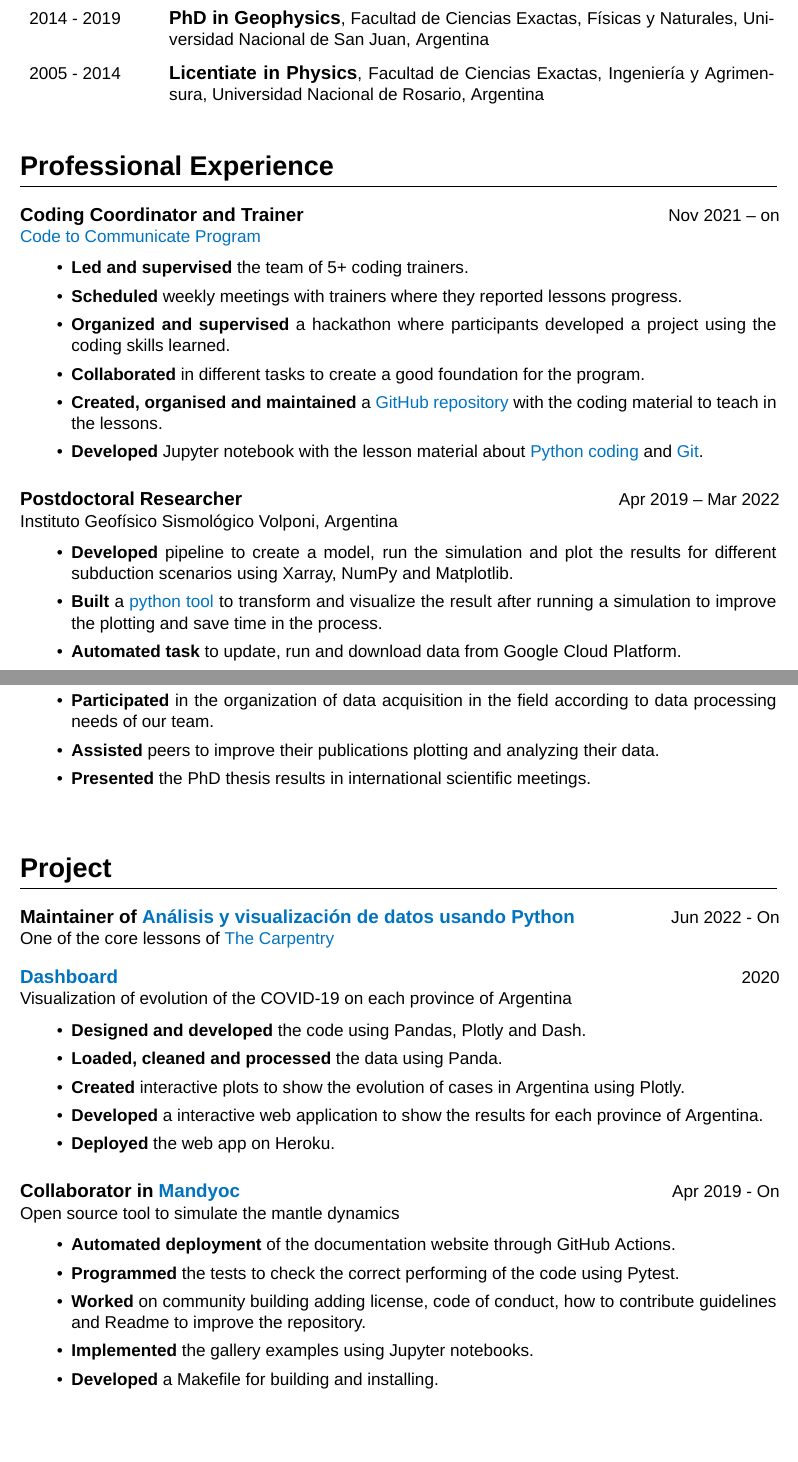
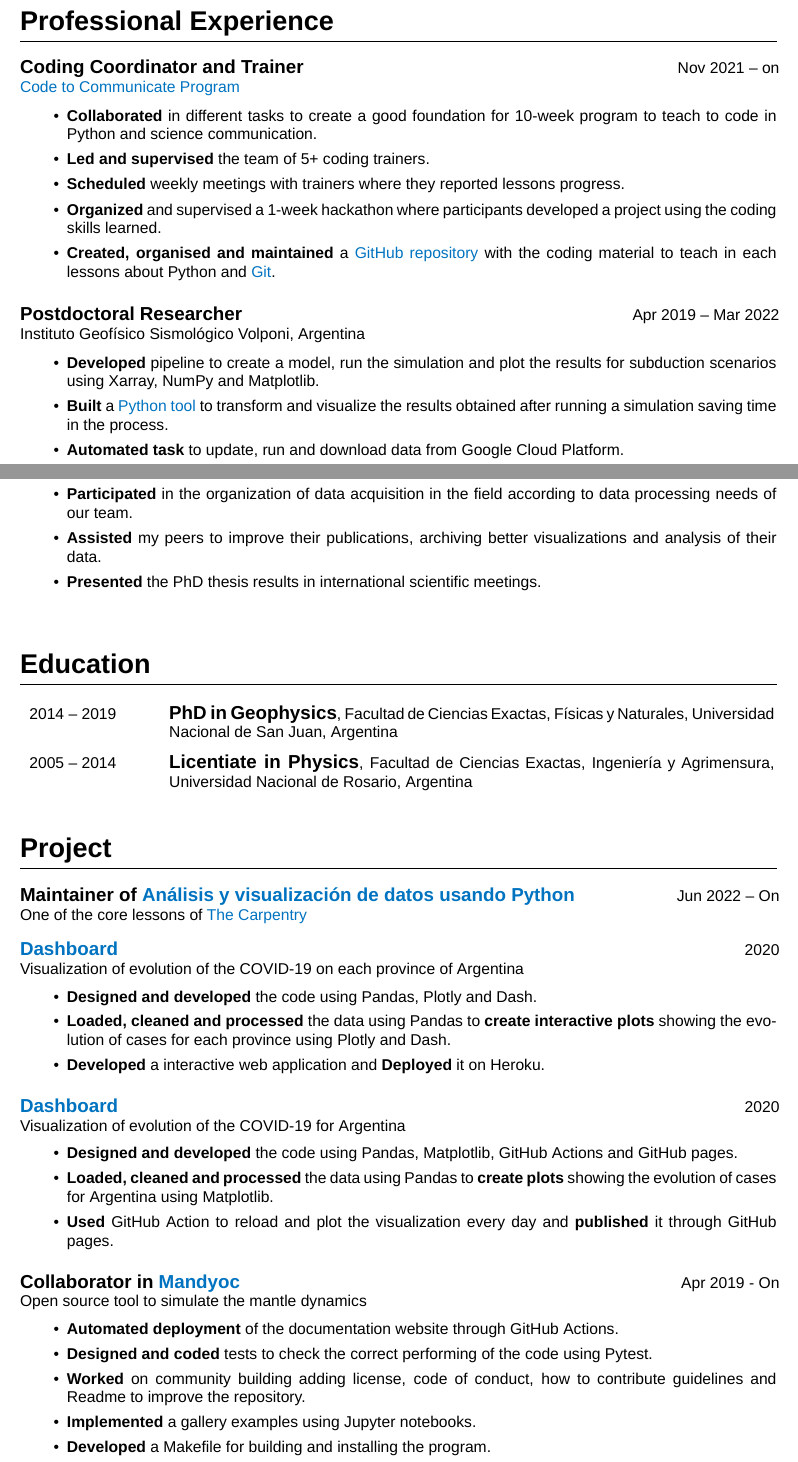
Before and after one commit to aguspesce/cv-latex, a LaTeX CV (cv.tex): two parts of pages 1 and 2 of 4, joined at a grey line, cut so that both start at the same text, the shorter picture padded with empty space. Compiled offline with XeLaTeX; a missing font is replaced by an installed copy or a similar font.

Commit message:
Move eduication section

```diff
--- a/cv.tex
+++ b/cv.tex
@@ -1,5 +1,5 @@
 % !TEX TS-program = xelatex
-\documentclass[11pt, a4paper]{article}
+\documentclass[10pt, a4paper]{article}
 \usepackage[utf8]{inputenc}
 \usepackage[vmargin=2cm, hmargin=2.0cm]{geometry}
 \usepackage{enumitem} % fancier lists
@@ -148,7 +148,7 @@
 \newcommand{\ORCID}[1]{\href{https://orcid.org/#1}{#1}}
 \newcommand{\WEBSITE}[1]{\href{https://#1}{#1}}
 \newcommand{\DOI}[1]{\href{https://www.doi.org/#1}{#1}}
-\newcommand{\LINKEDIN}[1]{\href{https://linkeding.com/#1}{#1}}
+\newcommand{\LINKEDIN}[1]{\href{https://linkedin.com/in/#1}{#1}}
 
 % ------------------
 % Configure hyperref
@@ -210,49 +210,40 @@ This is complemented with my experience on working with interdisciplinary groups
 and remotely.
 
 
-\section{Education}
-
-\begin{cventries}
-    \education{2014 - 2019}{PhD in Geophysics}{\fcefn, \unsj, Argentina}
-    \education{2005 - 2014}{Licentiate in Physics}{\fceia, \unr, Argentina}
-\end{cventries}
-
-
 \section{Professional Experience}
 
 \experience{Nov 2021 -- on}{Coding Coordinator and Trainer}{\coco}{
     \begin{lista}
-        \item \textbf{Led and supervised} the team of 5+ coding trainers.
-        \item \textbf{Scheduled} weekly meetings with trainers where they
+        \item {\bf Collaborated} in different tasks to create a good
+            foundation for 10-week program to teach to code in Python and
+            science communication.
+        \item {\bf Led and supervised} the team of 5+ coding trainers.
+        \item {\bf Scheduled} weekly meetings with trainers where they
             reported lessons progress.
-        \item \textbf{Organized and supervised} a hackathon where participants
-        developed a project using the coding skills learned.
-        \item \textbf{Collaborated} in different tasks to create a good
-        foundation for the program.
-        \item \textbf{Created, organised and maintained} a
+        \item {\bf Organized} and supervised a 1-week hackathon where
+            participants developed a project using the coding skills learned.
+        \item {\bf Created, organised and maintained} a
         \href{https://github.com/CodeToCommunicate/CoCoLessons}{GitHub repository}
-        with the coding material to teach in the lessons.
-        \item \textbf{Developed} Jupyter notebook with the lesson material about
-        \href{https://github.com/CodeToCommunicate/CoCoLessons}{Python
-        coding} and \href{https://github.com/CodeToCommunicate/gitLesson}{Git}.
+            with the coding material to teach in each lessons about Python and
+            \href{https://github.com/CodeToCommunicate/gitLesson}{Git}.
     \end{lista}
 }
 
 \experience{Apr 2019 -- Mar 2022}{Postdoctoral Researcher}{\igsv, Argentina}{
     \begin{lista}
-        \item \textbf{Developed} pipeline to create a model, run the
-         simulation and plot the results for different subduction scenarios
-         using Xarray, NumPy and Matplotlib.
-         \item \textbf{Built} a
-         \href{https://github.com/aguspesce/tapioca}{python tool} to transform
-         and visualize the result after running a simulation to improve the
-         plotting and save time in the process.
+        \item {\bf Developed} pipeline to create a model, run the simulation
+        and plot the results for subduction scenarios using Xarray, NumPy and
+        Matplotlib.
+        \item {\bf Built} a
+        \href{https://github.com/aguspesce/tapioca}{Python tool} to transform
+            and visualize the results obtained after running a simulation
+            saving time in the process.
         \item {\bf Automated task} to update, run and download data from
             Google Cloud Platform.
-         \item \textbf{Developed and taught} a
+        \item {\bf Developed and taught} a
         \href{https://github.com/aguspesce/online_seminar_iag-usp}{xarray
             seminary} for the lab members.
-         \item \textbf{Presented} project results in international scientific
+        \item {\bf Presented} project results in international scientific
             meetings.
     \end{lista}
 }
@@ -267,59 +258,81 @@ Practice}{\fcefn, \unsj, Argentina}{
     \end{lista}
 }
 
-\experience{Apr 2014 - Mar 2019}{PhD Researcher}{\igsv, Argentina \newline
+\experience{Apr 2014 -- Mar 2019}{PhD Researcher}{\igsv, Argentina \newline
     Thesis title: \href{https://ri.conicet.gov.ar/handle/11336/84580}{Análisis
     geofísico de la Fosa de Loncopué, Neuquén.}}{
     \begin{lista}
-        \item \textbf{Designed, managed and developed} a scientific project
+        \item {\bf Designed, managed and developed} a scientific project
             achieving a PhD Thesis.
-        \item \textbf{Compiled, processed, analyzed and interpreted} gravity
-        and magnetic data from different sources (ground and satellite) using
-        specialized software and different Python libraries (NumPy, Pandas,
-        Xarray, Fatiando a Terra, Matplotlib, Cartopy), resulting in scientific
-        articles and book chapters.
-        \item \textbf{Participated} in the organization of data acquisition in
+        \item {\bf Compiled, processed, analyzed and interpreted} gravity
+            and magnetic data sets from different sources (ground and
+            satellite) using specialized software and different Python
+            libraries (NumPy, Pandas, Xarray, Fatiando a Terra, Matplotlib,
+            Cartopy), resulting in scientific articles and book chapters.
+        \item {\bf Participated} in the organization of data acquisition in
             the field according to data processing needs of our team.
-        \item \textbf{Assisted} peers to improve their publications plotting
-        and analyzing their data.
-        \item \textbf{Presented} the PhD thesis results in international
+        \item {\bf Assisted} my peers to improve their publications,
+            archiving better visualizations and analysis of their data.
+        \item {\bf Presented} the PhD thesis results in international
             scientific meetings.
     \end{lista}
 }
 
+
+\section{Education}
+
+\begin{cventries}
+    \education{2014 -- 2019}{PhD in Geophysics}{\fcefn, \unsj, Argentina}
+    \education{2005 -- 2014}{Licentiate in Physics}{\fceia, \unr, Argentina}
+\end{cventries}
+
+
 \section{Project}
 
-\experience{Jun 2022 - On}{Maintainer of
+\experience{Jun 2022 -- On}{Maintainer of
     \href{https://datacarpentry.org/python-ecology-lesson-es/}{Análisis y
     visualización de datos usando Python}}{One of the core lessons of \carpentry}{}
 
-\experience{2020}{\href{https://dashboard-covid-ar.herokuapp.com/}{Dashboard}}{Visualization
-of evolution of the COVID-19 on each province of Argentina}{
+\experience{2020}{\href{https://dashboard-covid-ar.herokuapp.com/}{Dashboard}}{%
+    Visualization of evolution of the COVID-19 on each province of Argentina}{
     \begin{lista}
-        \item \textbf{Designed and developed} the code using Pandas, Plotly and
+        \item {\bf Designed and developed} the code using Pandas, Plotly and
             Dash.
-        \item  \textbf{Loaded, cleaned and processed} the data using Panda.
-        \item \textbf{Created} interactive plots to show the evolution of cases
-        in Argentina using Plotly.
-        \item \textbf{Developed} a interactive web application to show the
-        results for each province of Argentina.
-        \item \textbf{Deployed} the web app on Heroku.
+        \item {\bf Loaded, cleaned and processed} the data using Pandas to
+        {\bf create interactive plots} showing the evolution of cases for
+            each province using Plotly and Dash.
+        \item {\bf Developed} a interactive web application and
+            {\bf Deployed} it on Heroku.
+    \end{lista}
+}
+
+\experience{2020}{\href{https://aguspesce.github.io/covid-ar/}{Dashboard}}{%
+    Visualization of evolution of the COVID-19 for Argentina}{
+    \begin{lista}
+        \item {\bf Designed and developed} the code using Pandas, Matplotlib,
+            GitHub Actions and GitHub pages.
+        \item {\bf Loaded, cleaned and processed} the data using Pandas to
+        {\bf create plots} showing the evolution of cases for Argentina
+            using Matplotlib.
+        \item {\bf Used} GitHub Action to reload and plot the visualization
+            every day and {\bf published} it through GitHub pages.
     \end{lista}
     }
 
 \experience{Apr 2019 - On}{Collaborator in \mandyoc}{Open source tool to
     simulate the mantle dynamics}{
     \begin{lista}
-        \item \textbf{Automated deployment} of the documentation website
+        \item {\bf Automated deployment} of the documentation website
             through GitHub Actions.
-        \item \textbf{Programmed} the tests to check the correct performing of
+        \item {\bf Designed and coded} tests to check the correct performing of
             the code using Pytest.
-        \item \textbf{Worked} on community building adding license, code of
+        \item {\bf Worked} on community building adding license, code of
             conduct, how to contribute guidelines and Readme to improve the
             repository.
-        \item \textbf{Implemented} the gallery examples using Jupyter notebooks.
-        \item \textbf{Developed} a Makefile for building and installing.
-        \item \textbf{Collaborate} in the publication of \mandyoc code in the
+        \item {\bf Implemented} a gallery examples using Jupyter notebooks.
+        \item {\bf Developed} a Makefile for building and installing the
+            program.
+        \item {\bf Collaborate} in the publication of \mandyoc  code in the
             \href{https://joss.theoj.org/papers/10.21105/joss.04070}{Journal of
             Open Source Software}.
     \end{lista}
```
Also changed, not shown: cv.tex (86 more changed lines). Lines whose indentation alone changed are shown as unchanged.
